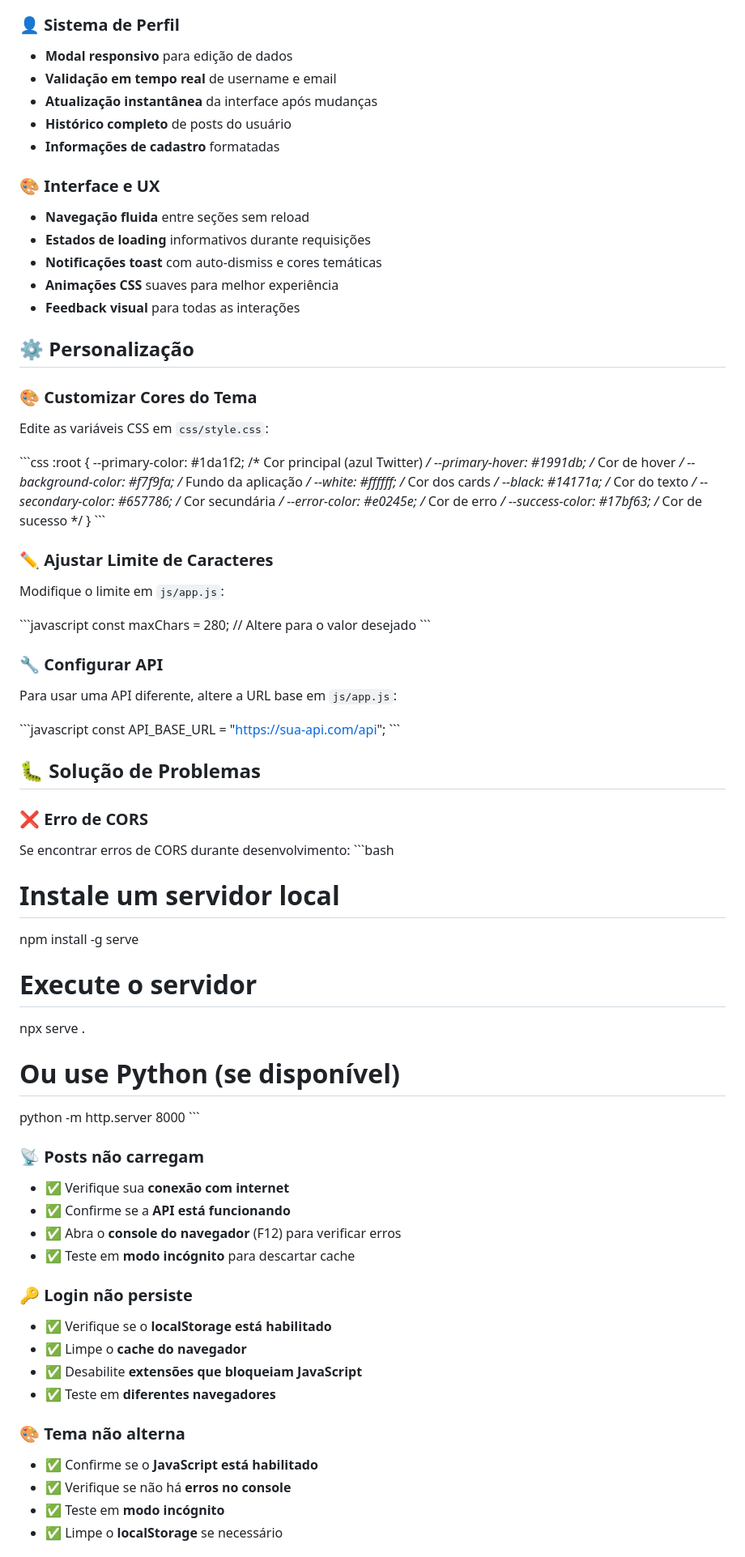
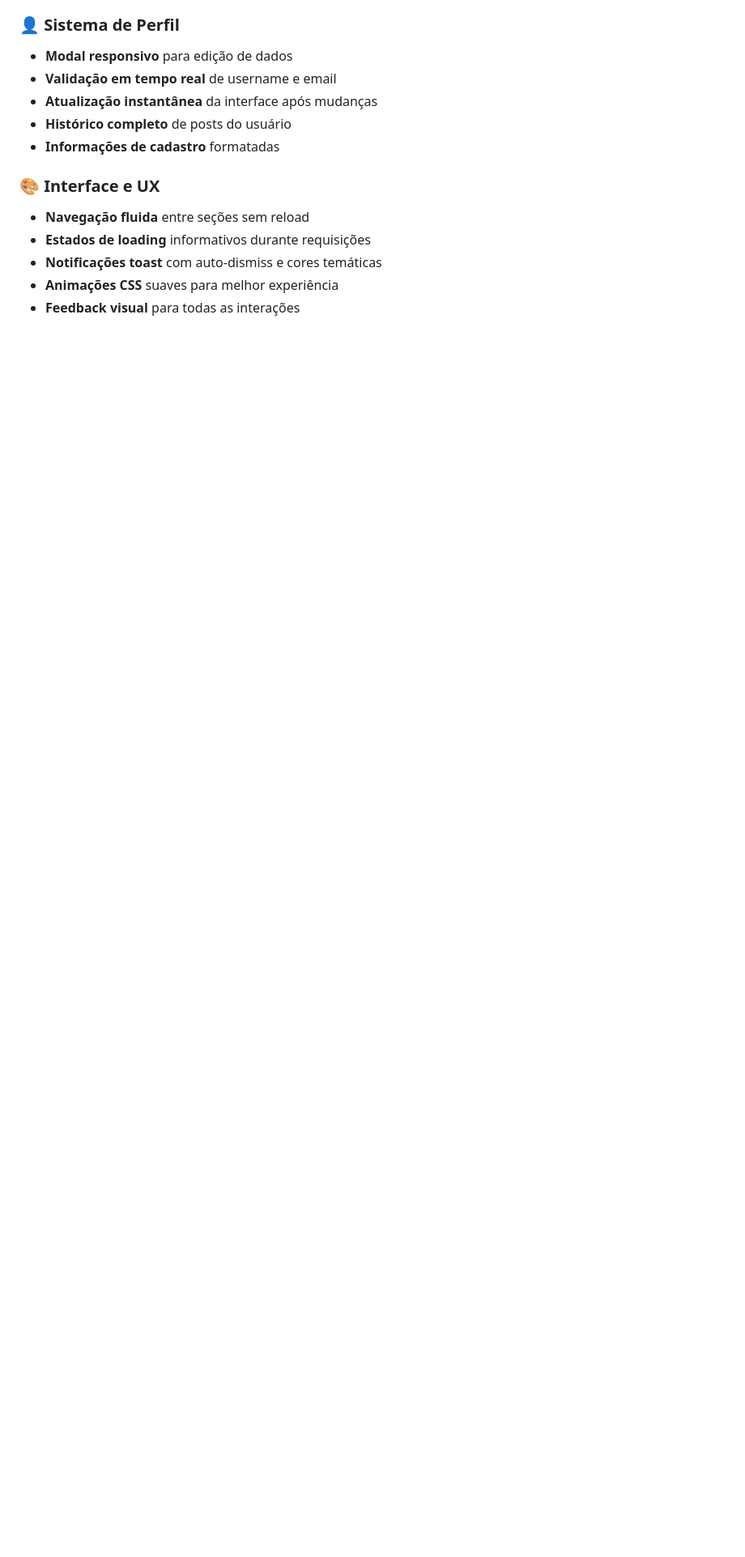
Before and after one commit to sidredd7/mini-twitter, a Markdown page: README.md, the part around the change printed below. Shown: that part at 81% size. Drawn GitHub-style; blank space fills up the shorter version.

```diff
--- a/README.md
+++ b/README.md
@@ -207,68 +207,3 @@ mini-twitter/
 - **Animações CSS** suaves para melhor experiência
 - **Feedback visual** para todas as interações
 
-## ⚙️ Personalização
-
-### 🎨 Customizar Cores do Tema
-Edite as variáveis CSS em `css/style.css`:
-
-\`\`\`css
-:root {
-  --primary-color: #1da1f2;      /* Cor principal (azul Twitter) */
-  --primary-hover: #1991db;      /* Cor de hover */
-  --background-color: #f7f9fa;   /* Fundo da aplicação */
-  --white: #ffffff;              /* Cor dos cards */
-  --black: #14171a;              /* Cor do texto */
-  --secondary-color: #657786;    /* Cor secundária */
-  --error-color: #e0245e;        /* Cor de erro */
-  --success-color: #17bf63;      /* Cor de sucesso */
-}
-\`\`\`
-
-### ✏️ Ajustar Limite de Caracteres
-Modifique o limite em `js/app.js`:
-
-\`\`\`javascript
-const maxChars = 280; // Altere para o valor desejado
-\`\`\`
-
-### 🔧 Configurar API
-Para usar uma API diferente, altere a URL base em `js/app.js`:
-
-\`\`\`javascript
-const API_BASE_URL = "https://sua-api.com/api";
-\`\`\`
-
-## 🐛 Solução de Problemas
-
-### ❌ Erro de CORS
-Se encontrar erros de CORS durante desenvolvimento:
-\`\`\`bash
-# Instale um servidor local
-npm install -g serve
-
-# Execute o servidor
-npx serve .
-
-# Ou use Python (se disponível)
-python -m http.server 8000
-\`\`\`
-
-### 📡 Posts não carregam
-- ✅ Verifique sua **conexão com internet**
-- ✅ Confirme se a **API está funcionando**
-- ✅ Abra o **console do navegador** (F12) para verificar erros
-- ✅ Teste em **modo incógnito** para descartar cache
-
-### 🔑 Login não persiste
-- ✅ Verifique se o **localStorage está habilitado**
-- ✅ Limpe o **cache do navegador**
-- ✅ Desabilite **extensões que bloqueiam JavaScript**
-- ✅ Teste em **diferentes navegadores**
-
-### 🎨 Tema não alterna
-- ✅ Confirme se o **JavaScript está habilitado**
-- ✅ Verifique se não há **erros no console**
-- ✅ Teste em **modo incógnito**
-- ✅ Limpe o **localStorage** se necessário
-
```
Also changed, not shown: other parts of README.md (+0 -123 lines).
